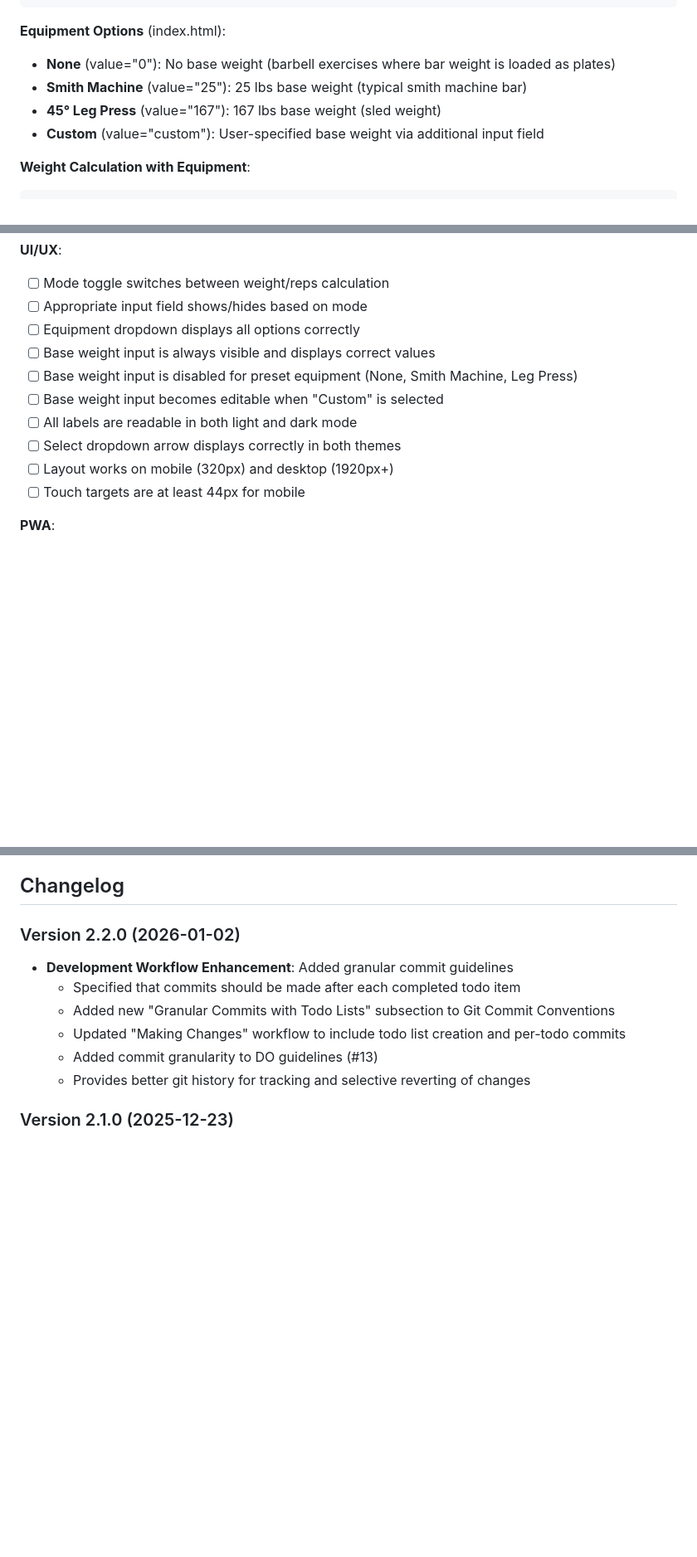
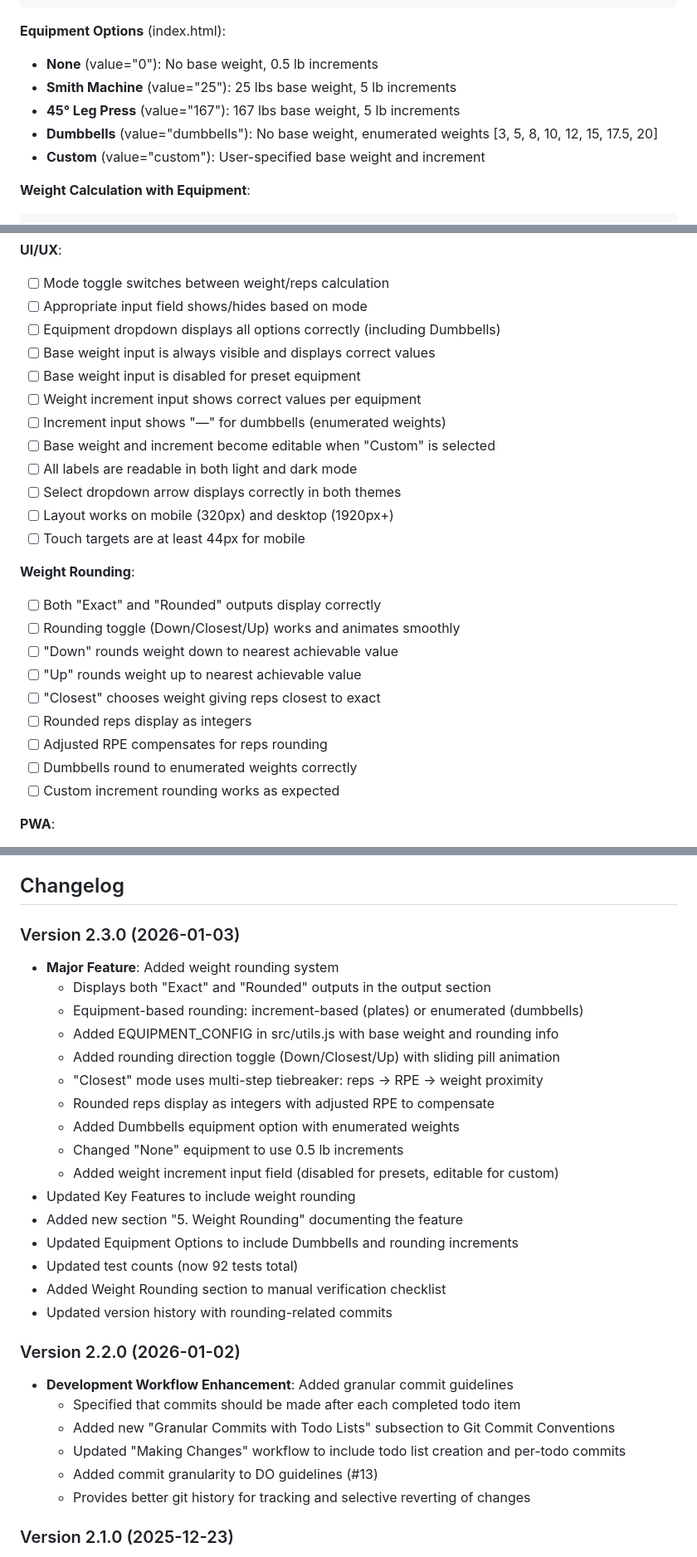
Before and after one commit to jesse-smith/setcalc, a Markdown page: CLAUDE.md, 3 parts joined by grey strips. Shown at 83% size. GitHub-like rendering; blank space fills up the shorter version.

````diff
--- a/CLAUDE.md
+++ b/CLAUDE.md
@@ -189,10 +193,11 @@ function onEquipmentChange() {
 ```
 
 **Equipment Options** (index.html):
-- **None** (value="0"): No base weight (barbell exercises where bar weight is loaded as plates)
-- **Smith Machine** (value="25"): 25 lbs base weight (typical smith machine bar)
-- **45° Leg Press** (value="167"): 167 lbs base weight (sled weight)
-- **Custom** (value="custom"): User-specified base weight via additional input field
+- **None** (value="0"): No base weight, 0.5 lb increments
+- **Smith Machine** (value="25"): 25 lbs base weight, 5 lb increments
+- **45° Leg Press** (value="167"): 167 lbs base weight, 5 lb increments
+- **Dumbbells** (value="dumbbells"): No base weight, enumerated weights [3, 5, 8, 10, 12, 15, 17.5, 20]
+- **Custom** (value="custom"): User-specified base weight and increment
 
 **Weight Calculation with Equipment**:
 ```javascript
@@ -532,14 +583,27 @@ While automated tests cover all code paths, manually verify these user experienc
 **UI/UX**:
 - [ ] Mode toggle switches between weight/reps calculation
 - [ ] Appropriate input field shows/hides based on mode
-- [ ] Equipment dropdown displays all options correctly
+- [ ] Equipment dropdown displays all options correctly (including Dumbbells)
 - [ ] Base weight input is always visible and displays correct values
-- [ ] Base weight input is disabled for preset equipment (None, Smith Machine, Leg Press)
-- [ ] Base weight input becomes editable when "Custom" is selected
+- [ ] Base weight input is disabled for preset equipment
+- [ ] Weight increment input shows correct values per equipment
+- [ ] Increment input shows "—" for dumbbells (enumerated weights)
+- [ ] Base weight and increment become editable when "Custom" is selected
 - [ ] All labels are readable in both light and dark mode
 - [ ] Select dropdown arrow displays correctly in both themes
 - [ ] Layout works on mobile (320px) and desktop (1920px+)
 - [ ] Touch targets are at least 44px for mobile
+
+**Weight Rounding**:
+- [ ] Both "Exact" and "Rounded" outputs display correctly
+- [ ] Rounding toggle (Down/Closest/Up) works and animates smoothly
+- [ ] "Down" rounds weight down to nearest achievable value
+- [ ] "Up" rounds weight up to nearest achievable value
+- [ ] "Closest" chooses weight giving reps closest to exact
+- [ ] Rounded reps display as integers
+- [ ] Adjusted RPE compensates for reps rounding
+- [ ] Dumbbells round to enumerated weights correctly
+- [ ] Custom increment rounding works as expected
 
 **PWA**:
 - [ ] App loads offline after first visit
@@ -706,5 +781,23 @@ Recent significant changes (from git log):
 
 ## Changelog
+
+### Version 2.3.0 (2026-01-03)
+- **Major Feature**: Added weight rounding system
+  - Displays both "Exact" and "Rounded" outputs in the output section
+  - Equipment-based rounding: increment-based (plates) or enumerated (dumbbells)
+  - Added EQUIPMENT_CONFIG in src/utils.js with base weight and rounding info
+  - Added rounding direction toggle (Down/Closest/Up) with sliding pill animation
+  - "Closest" mode uses multi-step tiebreaker: reps → RPE → weight proximity
+  - Rounded reps display as integers with adjusted RPE to compensate
+  - Added Dumbbells equipment option with enumerated weights
+  - Changed "None" equipment to use 0.5 lb increments
+  - Added weight increment input field (disabled for presets, editable for custom)
+- Updated Key Features to include weight rounding
+- Added new section "5. Weight Rounding" documenting the feature
+- Updated Equipment Options to include Dumbbells and rounding increments
+- Updated test counts (now 92 tests total)
+- Added Weight Rounding section to manual verification checklist
+- Updated version history with rounding-related commits
 
 ### Version 2.2.0 (2026-01-02)
 - **Development Workflow Enhancement**: Added granular commit guidelines
````
Also changed, not shown: other parts of CLAUDE.md (+70 -9 lines).
